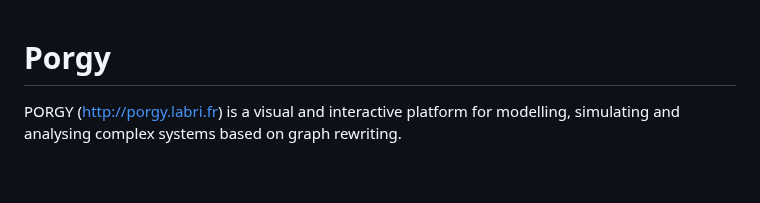
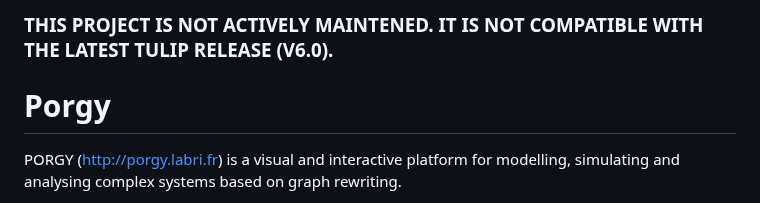
Before and after one commit to bpinaud/Porgy, a Markdown page: README.md, the part around the change. Drawn GitHub-style; blank space fills up the shorter version.

```diff
--- a/README.md
+++ b/README.md
@@ -1,3 +1,4 @@
+### THIS PROJECT IS NOT ACTIVELY MAINTENED. IT IS NOT COMPATIBLE WITH THE LATEST TULIP RELEASE (V6.0). ###
 # Porgy
 
 PORGY (http://porgy.labri.fr) is a visual and interactive platform for modelling, simulating and analysing complex systems based on graph rewriting.
```
